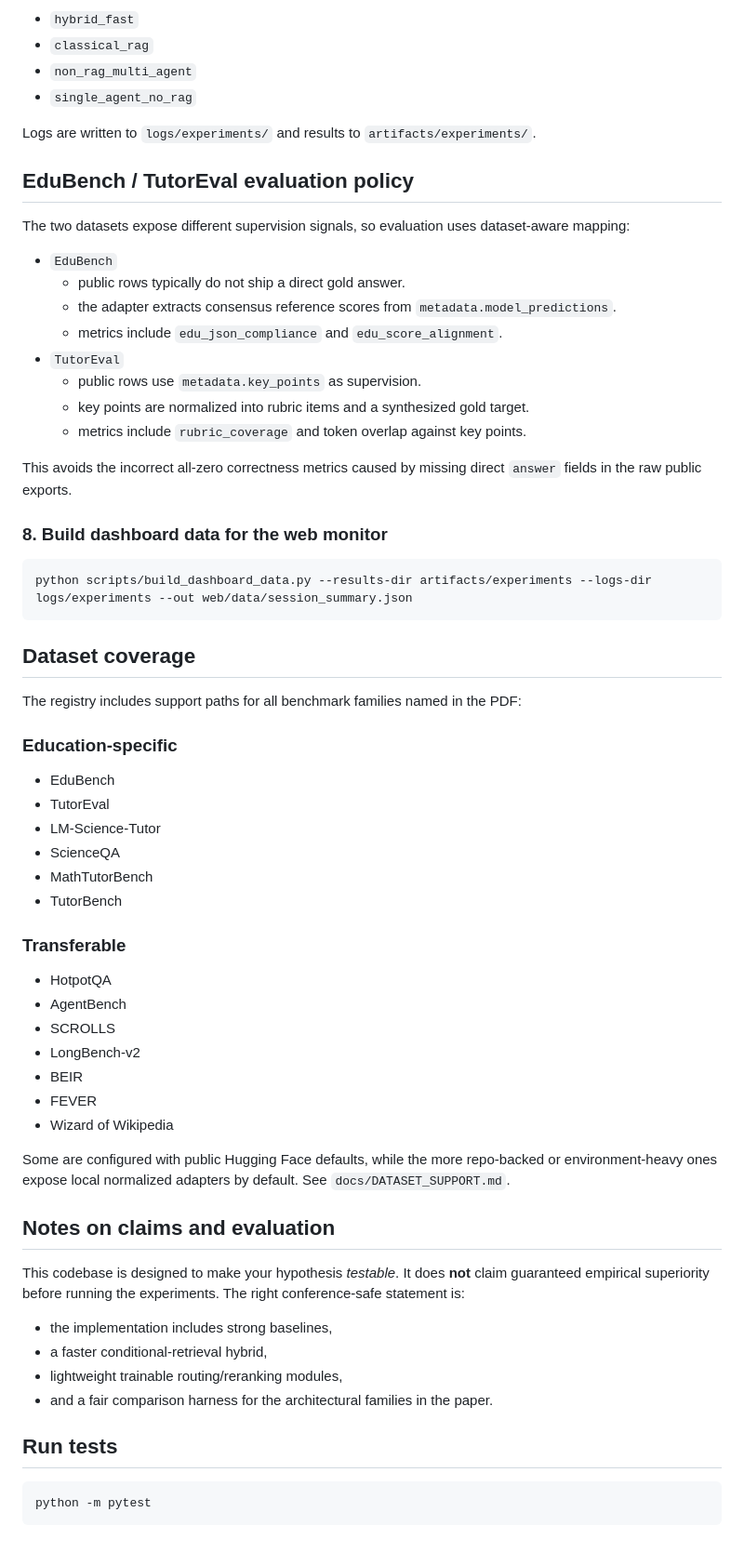
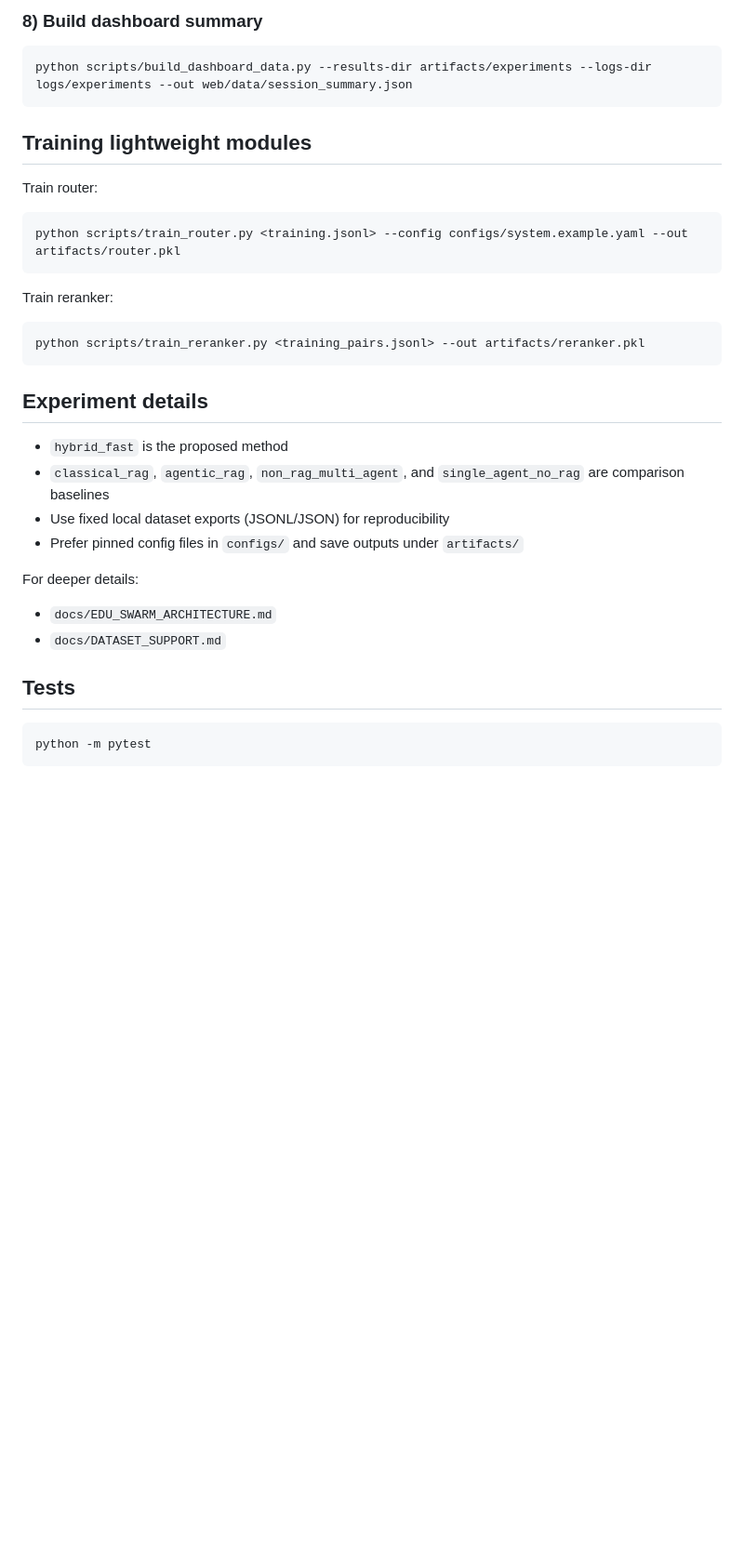
Before and after one commit to CatfishW/MultiAgent, a Markdown page: README.md, the part around one of its changes. Shown at 93% size. Drawn GitHub-style; blank space fills up the shorter version.

````diff
--- a/README.md
+++ b/README.md
@@ -142,71 +100,36 @@ This launches four architectures for each dataset:
 
-- `hybrid_fast`
-- `classical_rag`
-- `non_rag_multi_agent`
-- `single_agent_no_rag`
-
-Logs are written to `logs/experiments/` and results to `artifacts/experiments/`.
-
-## EduBench / TutorEval evaluation policy
-
-The two datasets expose different supervision signals, so evaluation uses
-dataset-aware mapping:
-
-- `EduBench`
-  - public rows typically do not ship a direct gold answer.
-  - the adapter extracts consensus reference scores from `metadata.model_predictions`.
-  - metrics include `edu_json_compliance` and `edu_score_alignment`.
-- `TutorEval`
-  - public rows use `metadata.key_points` as supervision.
-  - key points are normalized into rubric items and a synthesized gold target.
-  - metrics include `rubric_coverage` and token overlap against key points.
-
-This avoids the incorrect all-zero correctness metrics caused by missing direct
-`answer` fields in the raw public exports.
-
-### 8. Build dashboard data for the web monitor
+### 8) Build dashboard summary
 
 ```bash
 python scripts/build_dashboard_data.py --results-dir artifacts/experiments --logs-dir logs/experiments --out web/data/session_summary.json
 ```
 
-## Dataset coverage
+## Training lightweight modules
 
-The registry includes support paths for all benchmark families named in the PDF:
+Train router:
 
-### Education-specific
-- EduBench
-- TutorEval
-- LM-Science-Tutor
-- ScienceQA
-- MathTutorBench
-- TutorBench
+```bash
+python scripts/train_router.py <training.jsonl> --config configs/system.example.yaml --out artifacts/router.pkl
+```
 
-### Transferable
-- HotpotQA
-- AgentBench
-- SCROLLS
-- LongBench-v2
-- BEIR
-- FEVER
-- Wizard of Wikipedia
+Train reranker:
 
-Some are configured with public Hugging Face defaults, while the more
-repo-backed or environment-heavy ones expose local normalized adapters by
-default. See `docs/DATASET_SUPPORT.md`.
+```bash
+python scripts/train_reranker.py <training_pairs.jsonl> --out artifacts/reranker.pkl
+```
 
-## Notes on claims and evaluation
+## Experiment details
 
-This codebase is designed to make your hypothesis *testable*. It does **not**
-claim guaranteed empirical superiority before running the experiments. The right
-conference-safe statement is:
+- `hybrid_fast` is the proposed method
+- `classical_rag`, `agentic_rag`, `non_rag_multi_agent`, and `single_agent_no_rag` are comparison baselines
+- Use fixed local dataset exports (JSONL/JSON) for reproducibility
+- Prefer pinned config files in `configs/` and save outputs under `artifacts/`
 
-- the implementation includes strong baselines,
-- a faster conditional-retrieval hybrid,
-- lightweight trainable routing/reranking modules,
-- and a fair comparison harness for the architectural families in the paper.
+For deeper details:
+- `docs/EDU_SWARM_ARCHITECTURE.md`
+- `docs/DATASET_SUPPORT.md`
 
-## Run tests
+## Tests
 
 ```bash
 python -m pytest
````
Also changed, not shown: other parts of README.md (+51 -93 lines).
